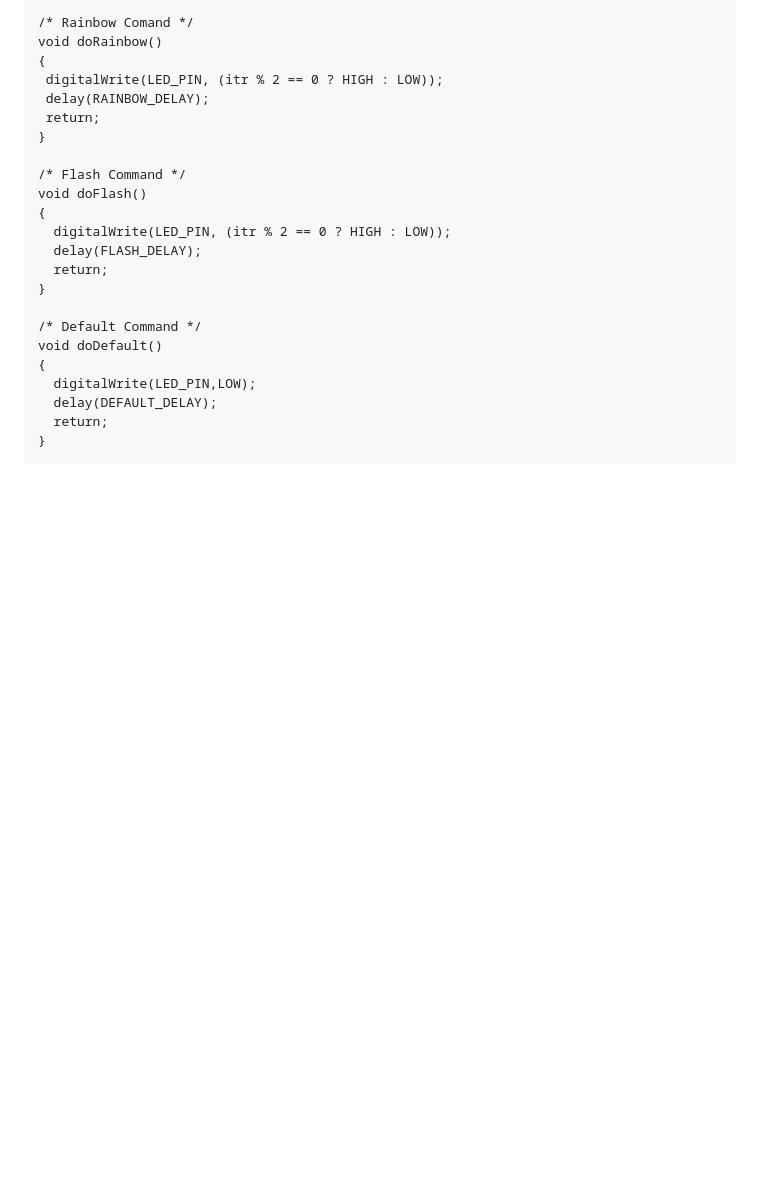
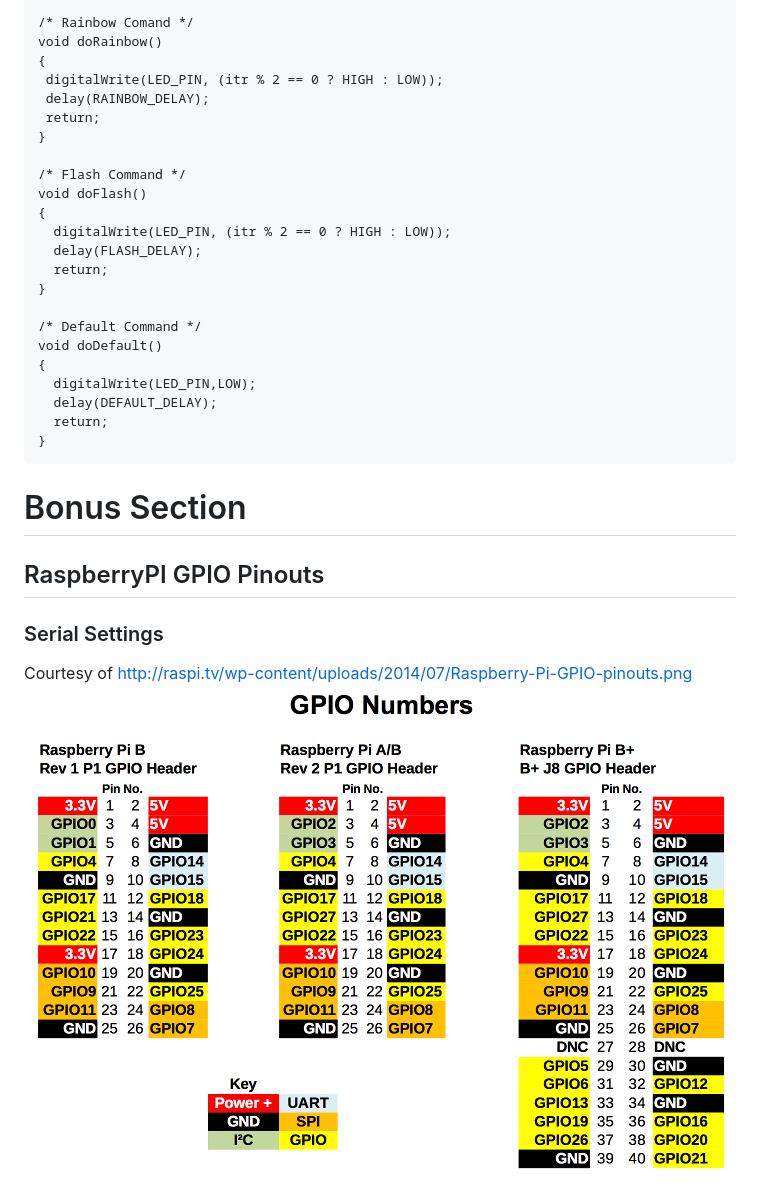
Before and after one commit to octronic-uk/rpi-web-remote, a Markdown page: README.md, the part around the change. GitHub-like rendering; pictures changed too: readme/Raspberry-Pi-GPIO-pinouts.png (added); blank space fills up the shorter version.

Commit message:
Pinout in README

````diff
--- a/README.md
+++ b/README.md
@@ -297,3 +297,9 @@ void doDefault()
   return;
 }
 ```
+
+# Bonus Section
+## RaspberryPI GPIO Pinouts
+### Serial Settings
+Courtesy of http://raspi.tv/wp-content/uploads/2014/07/Raspberry-Pi-GPIO-pinouts.png
+![RaspberryPI GPIO](/readme/Raspberry-Pi-GPIO-pinouts.png)
````
